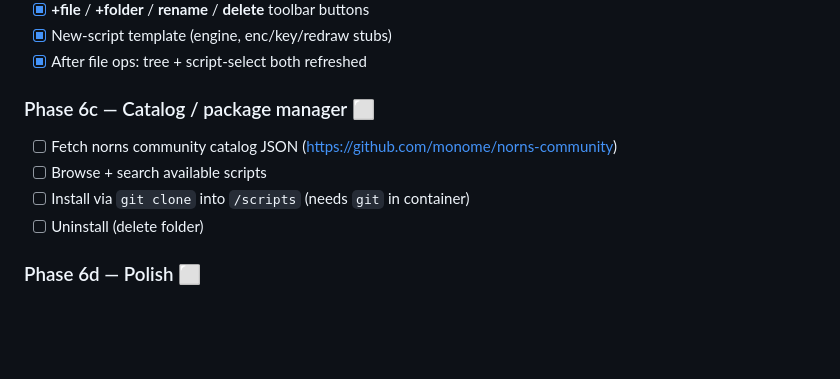
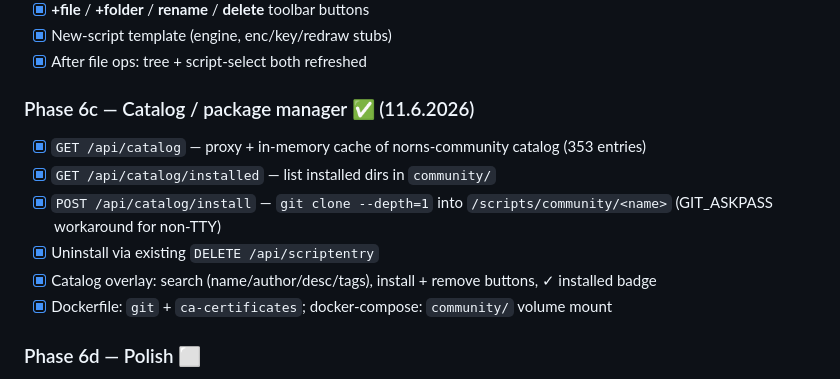
Before and after one commit to rvogtenh/norns-emulator, a Markdown page: docs/ROADMAP.md, the part around the change. Drawn GitHub-style; blank space fills up the shorter version.

Commit message:
ROADMAP: mark Phase 6c done

```diff
--- a/docs/ROADMAP.md
+++ b/docs/ROADMAP.md
@@ -105,11 +105,13 @@ A phased build. **Phases 0–4 (core) are implemented. Bolt deployment active (2
 - [x] New-script template (engine, enc/key/redraw stubs)
 - [x] After file ops: tree + script-select both refreshed
 
-### Phase 6c — Catalog / package manager ⬜
-- [ ] Fetch norns community catalog JSON (https://github.com/monome/norns-community)
-- [ ] Browse + search available scripts
-- [ ] Install via `git clone` into `/scripts` (needs `git` in container)
-- [ ] Uninstall (delete folder)
+### Phase 6c — Catalog / package manager ✅ (11.6.2026)
+- [x] `GET /api/catalog` — proxy + in-memory cache of norns-community catalog (353 entries)
+- [x] `GET /api/catalog/installed` — list installed dirs in `community/`
+- [x] `POST /api/catalog/install` — `git clone --depth=1` into `/scripts/community/<name>` (GIT_ASKPASS workaround for non-TTY)
+- [x] Uninstall via existing `DELETE /api/scriptentry`
+- [x] Catalog overlay: search (name/author/desc/tags), install + remove buttons, ✓ installed badge
+- [x] Dockerfile: `git` + `ca-certificates`; docker-compose: `community/` volume mount
 
 ### Phase 6d — Polish ⬜
 - [ ] Vendor Ace locally (offline / Bolt deployment without CDN)
```
